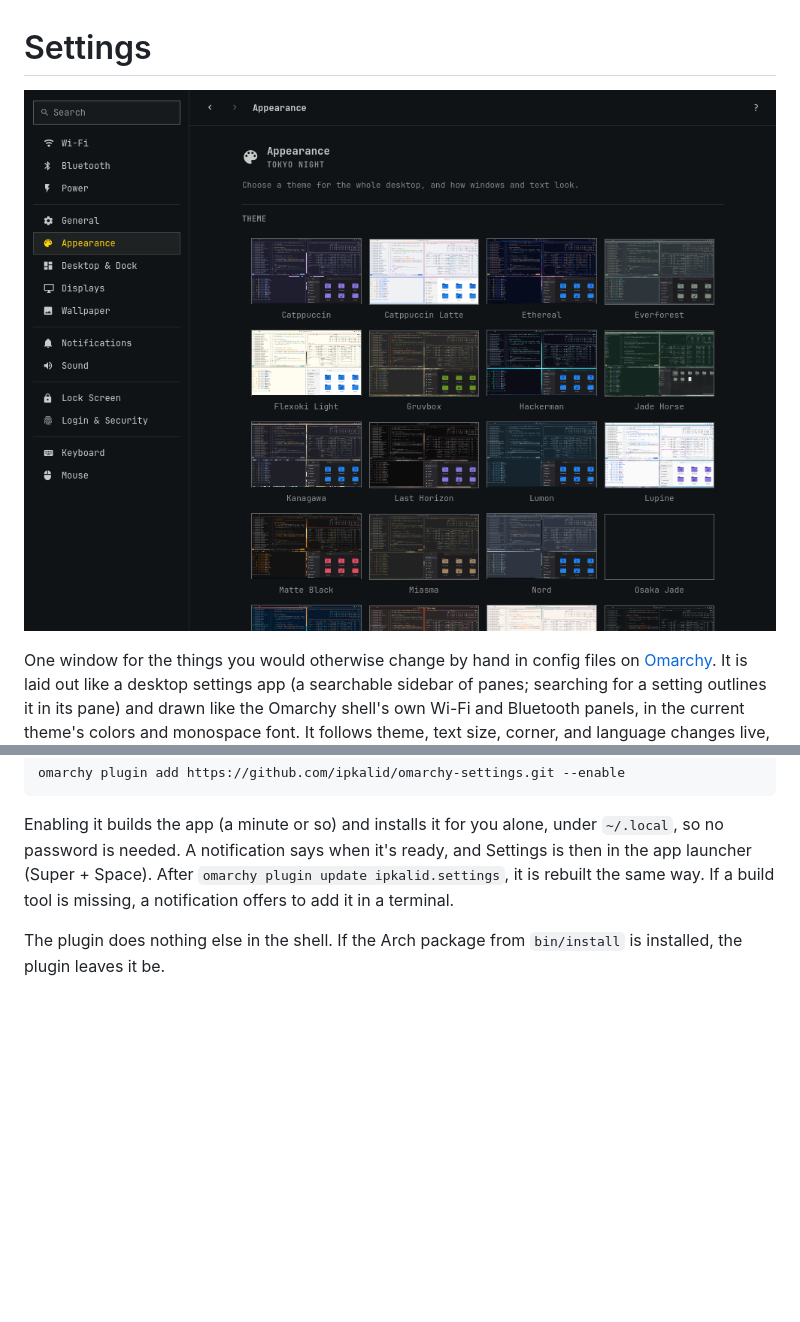
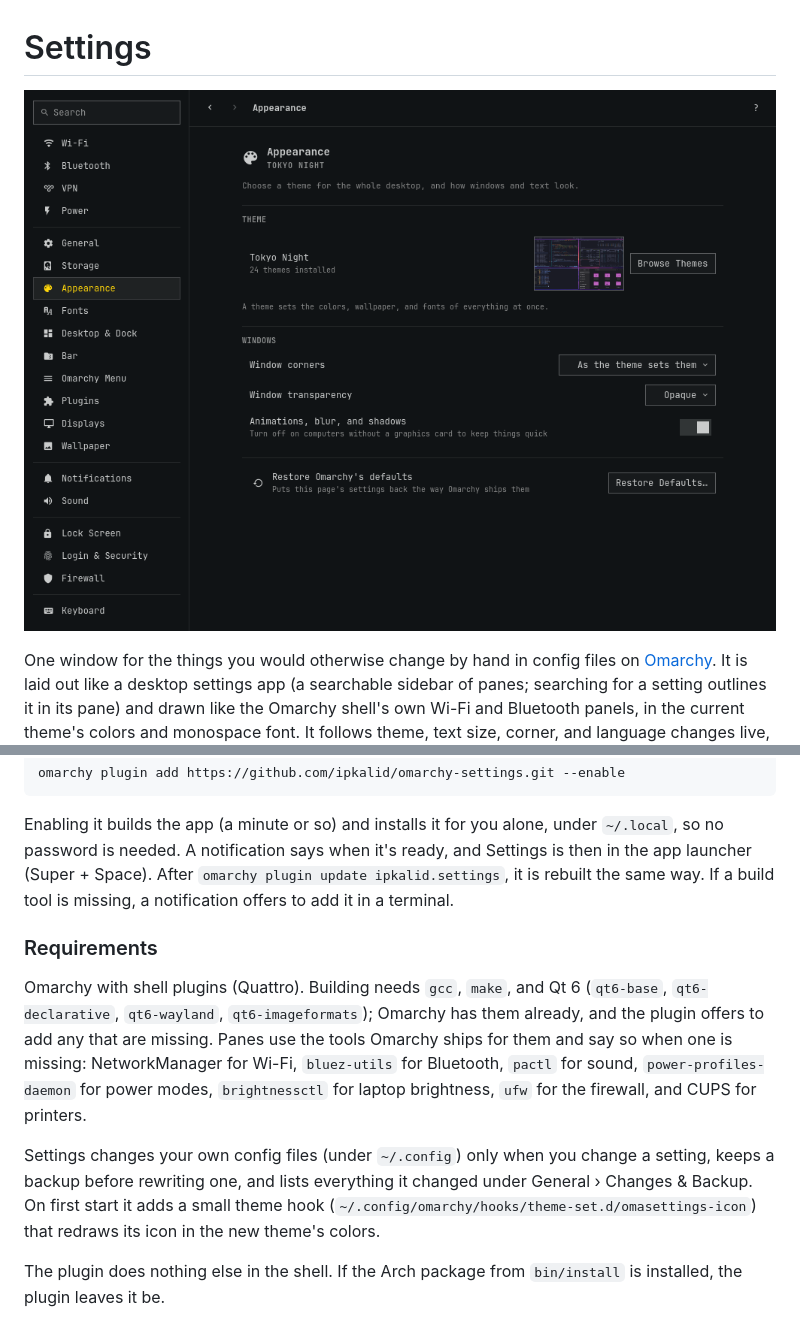
Before and after one commit to ipkalid/omarchy-settings, a Markdown page: README.md, 2 parts joined by grey strips. Rendered like a GitHub page; pictures changed too: docs/screenshot.png; blank space fills up the shorter version.

Commit message:
Add a preview and document requirements for the plugin marketplace
Co-Authored-By: Claude Opus 5.5 <noreply@anthropic.com>

```diff
--- a/README.md
+++ b/README.md
@@ -36,6 +36,22 @@ under `~/.local`, so no password is needed. A notification says when it's
 ready, and Settings is then in the app launcher (Super + Space). After
 `omarchy plugin update ipkalid.settings`, it is rebuilt the same way. If a
 build tool is missing, a notification offers to add it in a terminal.
+
+### Requirements
+
+Omarchy with shell plugins (Quattro). Building needs `gcc`, `make`, and Qt 6
+(`qt6-base`, `qt6-declarative`, `qt6-wayland`, `qt6-imageformats`); Omarchy
+has them already, and the plugin offers to add any that are missing. Panes
+use the tools Omarchy ships for them and say so when one is missing:
+NetworkManager for Wi-Fi, `bluez-utils` for Bluetooth, `pactl` for sound,
+`power-profiles-daemon` for power modes, `brightnessctl` for laptop
+brightness, `ufw` for the firewall, and CUPS for printers.
+
+Settings changes your own config files (under `~/.config`) only when you
+change a setting, keeps a backup before rewriting one, and lists everything
+it changed under General › Changes & Backup. On first start it adds a small
+theme hook (`~/.config/omarchy/hooks/theme-set.d/omasettings-icon`) that
+redraws its icon in the new theme's colors.
 
 The plugin does nothing else in the shell. If the Arch package from
 `bin/install` is installed, the plugin leaves it be.
```
Also changed, not shown: preview.png (added).
